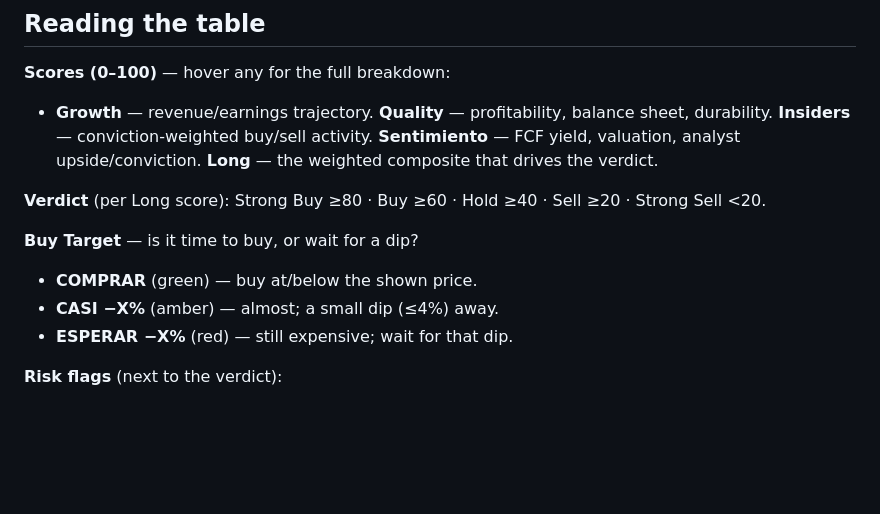
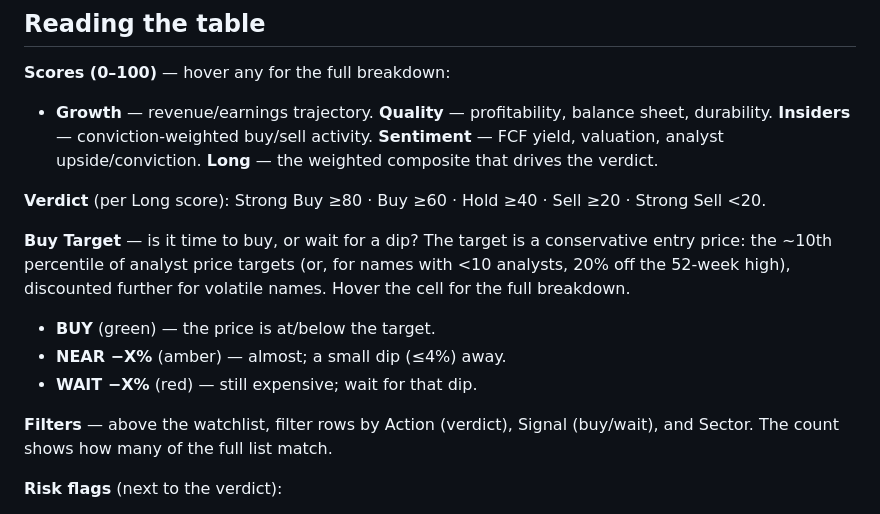
Before and after one commit to juanhdzma/stocki, a Markdown page: README.md, the part around the change. Drawn GitHub-style; blank space fills up the shorter version.

```diff
--- a/README.md
+++ b/README.md
@@ -58,14 +58,16 @@ Click any ticker row to open its detail view: price target bar, revenue/net inco
 ## Reading the table
 
 **Scores (0–100)** — hover any for the full breakdown:
-- **Growth** — revenue/earnings trajectory. **Quality** — profitability, balance sheet, durability. **Insiders** — conviction-weighted buy/sell activity. **Sentimiento** — FCF yield, valuation, analyst upside/conviction. **Long** — the weighted composite that drives the verdict.
+- **Growth** — revenue/earnings trajectory. **Quality** — profitability, balance sheet, durability. **Insiders** — conviction-weighted buy/sell activity. **Sentiment** — FCF yield, valuation, analyst upside/conviction. **Long** — the weighted composite that drives the verdict.
 
 **Verdict** (per Long score): Strong Buy ≥80 · Buy ≥60 · Hold ≥40 · Sell ≥20 · Strong Sell <20.
 
-**Buy Target** — is it time to buy, or wait for a dip?
-- **COMPRAR** (green) — buy at/below the shown price.
-- **CASI −X%** (amber) — almost; a small dip (≤4%) away.
-- **ESPERAR −X%** (red) — still expensive; wait for that dip.
+**Buy Target** — is it time to buy, or wait for a dip? The target is a conservative entry price: the ~10th percentile of analyst price targets (or, for names with <10 analysts, 20% off the 52-week high), discounted further for volatile names. Hover the cell for the full breakdown.
+- **BUY** (green) — the price is at/below the target.
+- **NEAR −X%** (amber) — almost; a small dip (≤4%) away.
+- **WAIT −X%** (red) — still expensive; wait for that dip.
+
+**Filters** — above the watchlist, filter rows by Action (verdict), Signal (buy/wait), and Sector. The count shows how many of the full list match.
 
 **Risk flags** (next to the verdict):
 - `REV↓` revenue shrinking · `CYCLICAL` growth is a likely cycle peak, not durable · `$$$` expensive valuation · `E-Nd` earnings in N days · `PRICE?` quote looks wrong (>50% off prior close).
```
Also changed, not shown: CLAUDE.md (+9 -5 lines).
